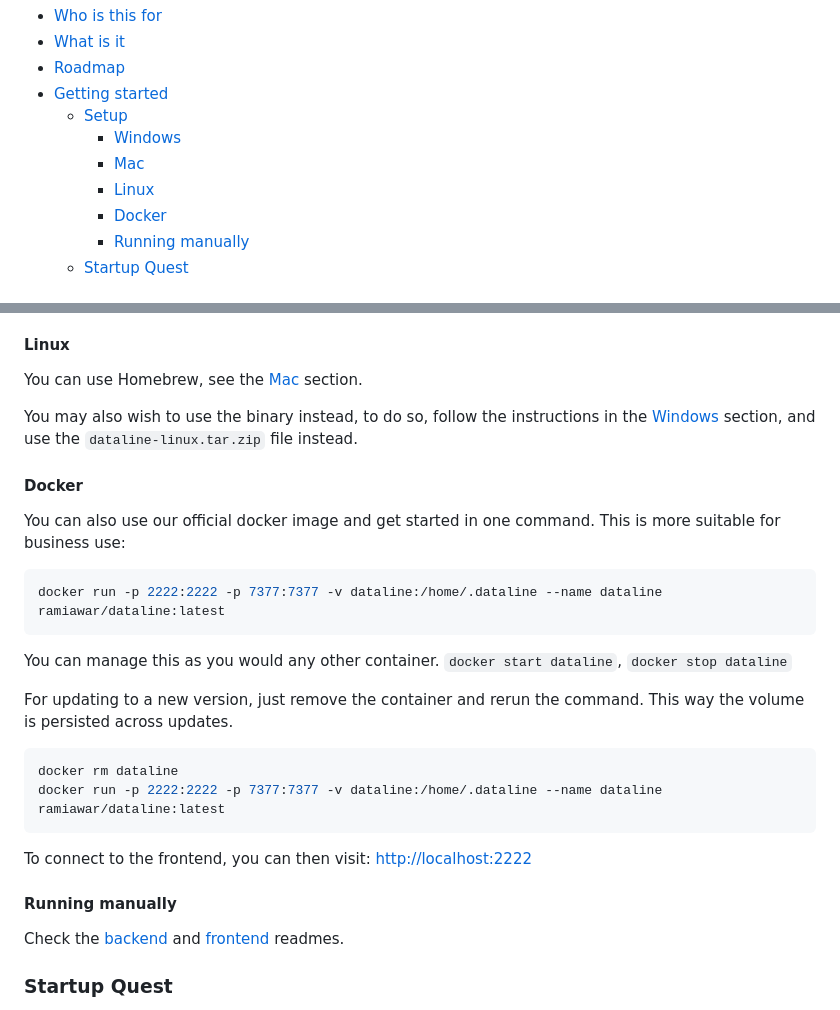
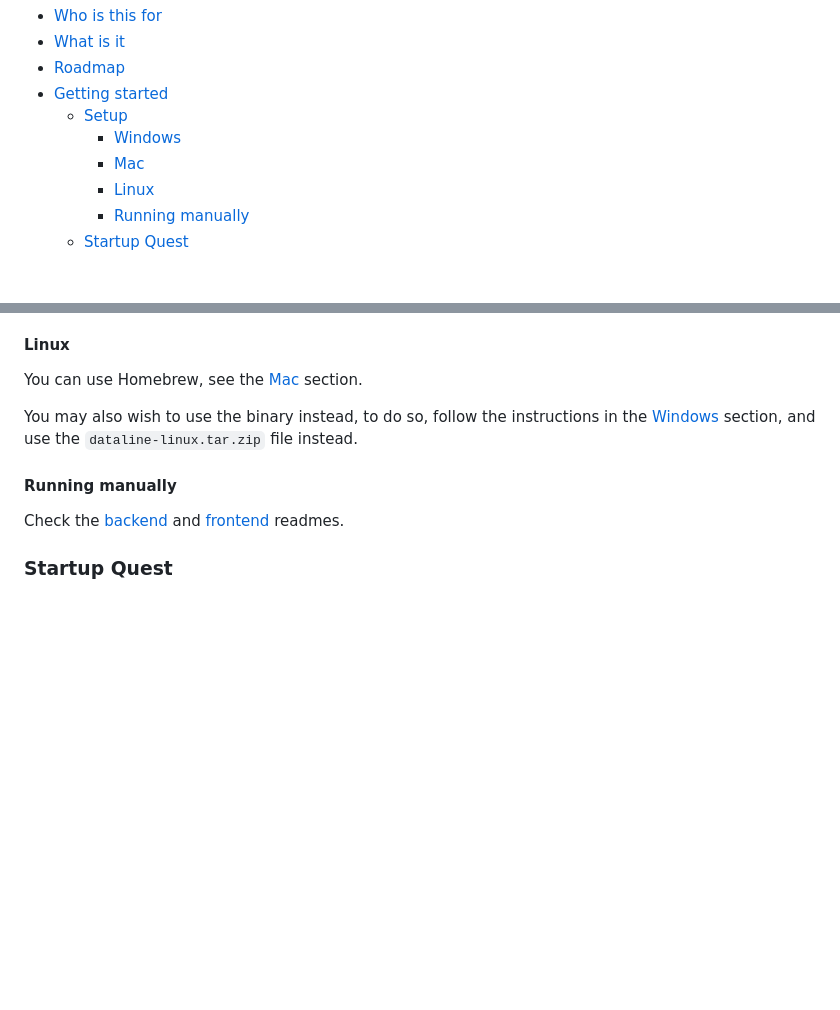
Before and after one commit to RamiAwar/dataline, a Markdown page: README.md, 2 parts joined by grey strips. Drawn GitHub-style; blank space fills up the shorter version.

````diff
--- a/README.md
+++ b/README.md
@@ -8,7 +8,6 @@
     - [Windows](#windows)
     - [Mac](#mac)
     - [Linux](#linux)
-    - [Docker](#docker)
     - [Running manually](#running-manually)
   - [Startup Quest](#startup-quest)
 
@@ -73,25 +72,6 @@ You can use Homebrew, see the [Mac](#mac) section.
 
 You may also wish to use the binary instead, to do so, follow the instructions in the [Windows](#windows) section, and use the `dataline-linux.tar.zip` file instead.
 
-#### Docker
-
-You can also use our official docker image and get started in one command. This is more suitable for business use:
-
-```bash
-docker run -p 2222:2222 -p 7377:7377 -v dataline:/home/.dataline --name dataline ramiawar/dataline:latest
-```
-
-You can manage this as you would any other container. `docker start dataline`, `docker stop dataline`
-
-For updating to a new version, just remove the container and rerun the command. This way the volume is persisted across updates.
-
-```bash
-docker rm dataline
-docker run -p 2222:2222 -p 7377:7377 -v dataline:/home/.dataline --name dataline ramiawar/dataline:latest
-```
-
-To connect to the frontend, you can then visit:
-[http://localhost:2222](http://localhost:2222)
 
 #### Running manually
 
````
